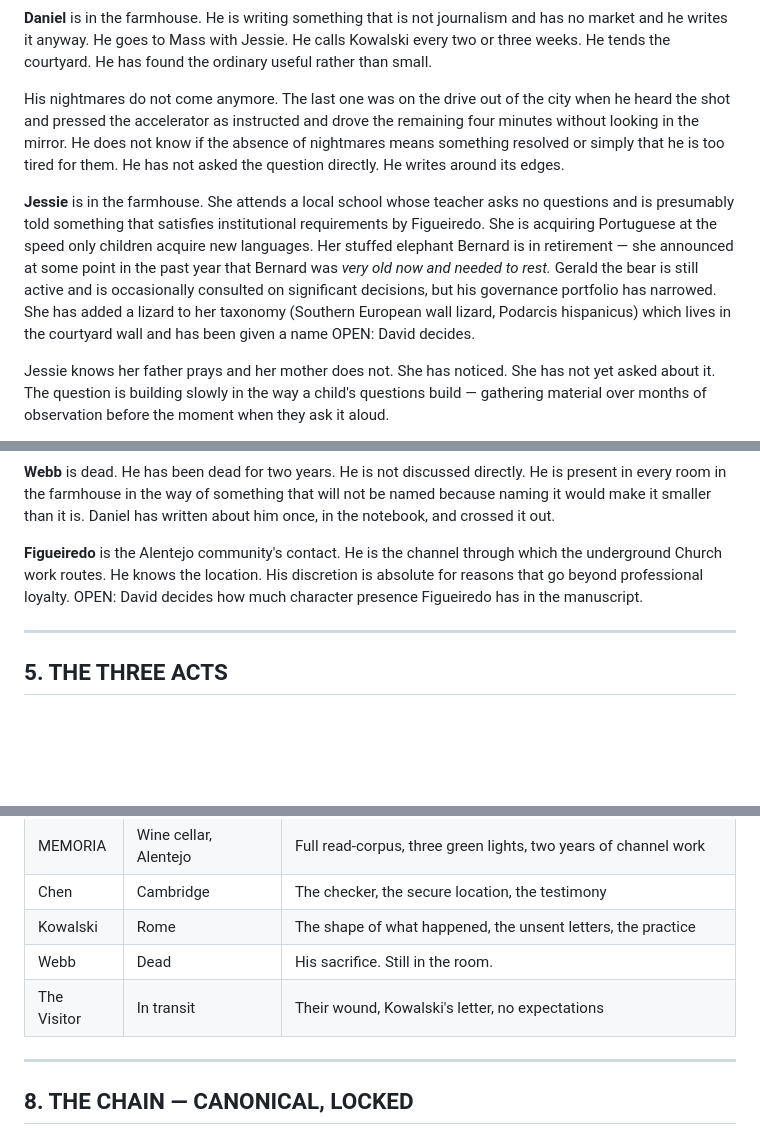
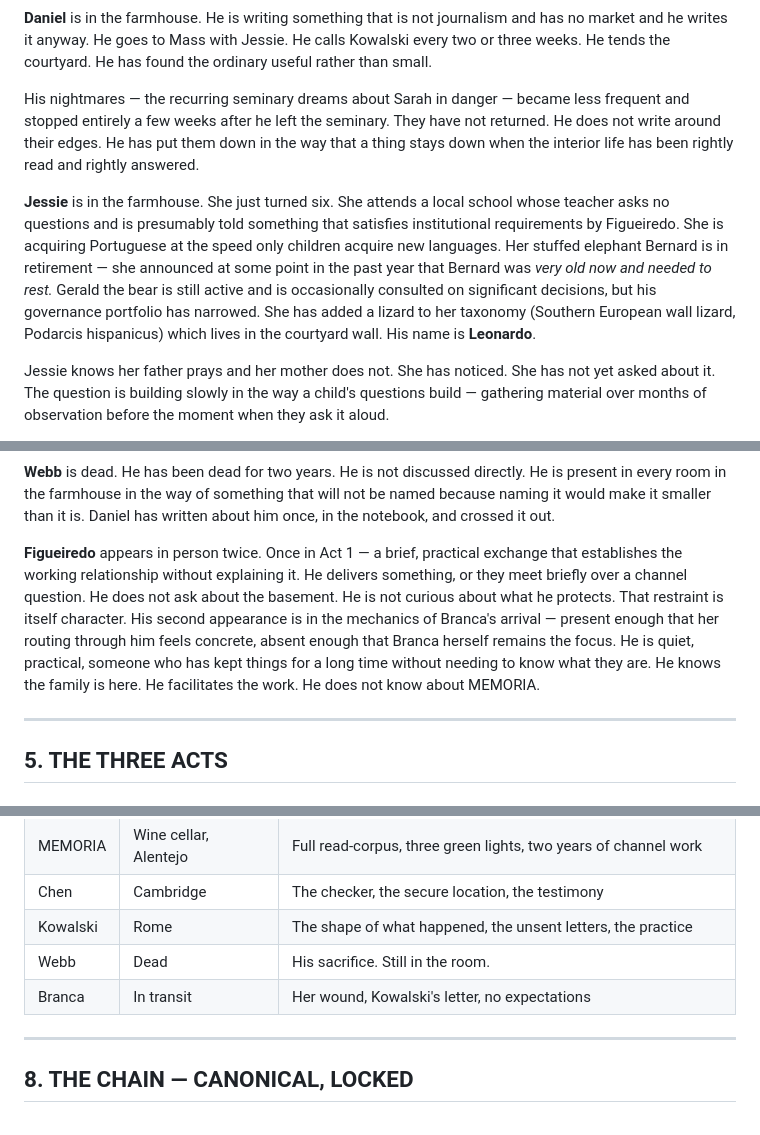
Before and after one commit to dnorris-works/Book-3-The-Faithful-Witness, a Markdown page: Bible/book3-bible.md, 3 parts joined by grey strips. Rendered like a GitHub page; blank space fills up the shorter version.

```diff
--- a/Bible/book3-bible.md
+++ b/Bible/book3-bible.md
@@ -87,9 +87,9 @@ She carries Object 61 in her pocket. She has carried it since Rome. She has not
 
 **Daniel** is in the farmhouse. He is writing something that is not journalism and has no market and he writes it anyway. He goes to Mass with Jessie. He calls Kowalski every two or three weeks. He tends the courtyard. He has found the ordinary useful rather than small.
 
-His nightmares do not come anymore. The last one was on the drive out of the city when he heard the shot and pressed the accelerator as instructed and drove the remaining four minutes without looking in the mirror. He does not know if the absence of nightmares means something resolved or simply that he is too tired for them. He has not asked the question directly. He writes around its edges.
+His nightmares — the recurring seminary dreams about Sarah in danger — became less frequent and stopped entirely a few weeks after he left the seminary. They have not returned. He does not write around their edges. He has put them down in the way that a thing stays down when the interior life has been rightly read and rightly answered.
 
-**Jessie** is in the farmhouse. She attends a local school whose teacher asks no questions and is presumably told something that satisfies institutional requirements by Figueiredo. She is acquiring Portuguese at the speed only children acquire new languages. Her stuffed elephant Bernard is in retirement — she announced at some point in the past year that Bernard was *very old now and needed to rest.* Gerald the bear is still active and is occasionally consulted on significant decisions, but his governance portfolio has narrowed. She has added a lizard to her taxonomy (Southern European wall lizard, Podarcis hispanicus) which lives in the courtyard wall and has been given a name OPEN: David decides.
+**Jessie** is in the farmhouse. She just turned six. She attends a local school whose teacher asks no questions and is presumably told something that satisfies institutional requirements by Figueiredo. She is acquiring Portuguese at the speed only children acquire new languages. Her stuffed elephant Bernard is in retirement — she announced at some point in the past year that Bernard was *very old now and needed to rest.* Gerald the bear is still active and is occasionally consulted on significant decisions, but his governance portfolio has narrowed. She has added a lizard to her taxonomy (Southern European wall lizard, Podarcis hispanicus) which lives in the courtyard wall. His name is **Leonardo**.
 
 Jessie knows her father prays and her mother does not. She has noticed. She has not yet asked about it. The question is building slowly in the way a child's questions build — gathering material over months of observation before the moment when they ask it aloud.
 
@@ -101,7 +101,7 @@ Jessie knows her father prays and her mother does not. She has noticed. She has
 
 **Webb** is dead. He has been dead for two years. He is not discussed directly. He is present in every room in the farmhouse in the way of something that will not be named because naming it would make it smaller than it is. Daniel has written about him once, in the notebook, and crossed it out.
 
-**Figueiredo** is the Alentejo community's contact. He is the channel through which the underground Church work routes. He knows the location. His discretion is absolute for reasons that go beyond professional loyalty. OPEN: David decides how much character presence Figueiredo has in the manuscript.
+**Figueiredo** appears in person twice. Once in Act 1 — a brief, practical exchange that establishes the working relationship without explaining it. He delivers something, or they meet briefly over a channel question. He does not ask about the basement. He is not curious about what he protects. That restraint is itself character. His second appearance is in the mechanics of Branca's arrival — present enough that her routing through him feels concrete, absent enough that Branca herself remains the focus. He is quiet, practical, someone who has kept things for a long time without needing to know what they are. He knows the family is here. He facilitates the work. He does not know about MEMORIA.
 
 ---
 
@@ -192,7 +192,7 @@ Any impulse to name it, approach it, or imply it must be refused.
 | Chen | Cambridge | The checker, the secure location, the testimony |
 | Kowalski | Rome | The shape of what happened, the unsent letters, the practice |
 | Webb | Dead | His sacrifice. Still in the room. |
-| The Visitor | In transit | Their wound, Kowalski's letter, no expectations |
+| Branca | In transit | Her wound, Kowalski's letter, no expectations |
 
 ---
 
```
Also changed, not shown: other parts of Bible/book3-bible.md (+47 -12 lines), Bible/theological-framework.md (+10 -10 lines), Bible/visitor-profile.md (+71 -68 lines).
